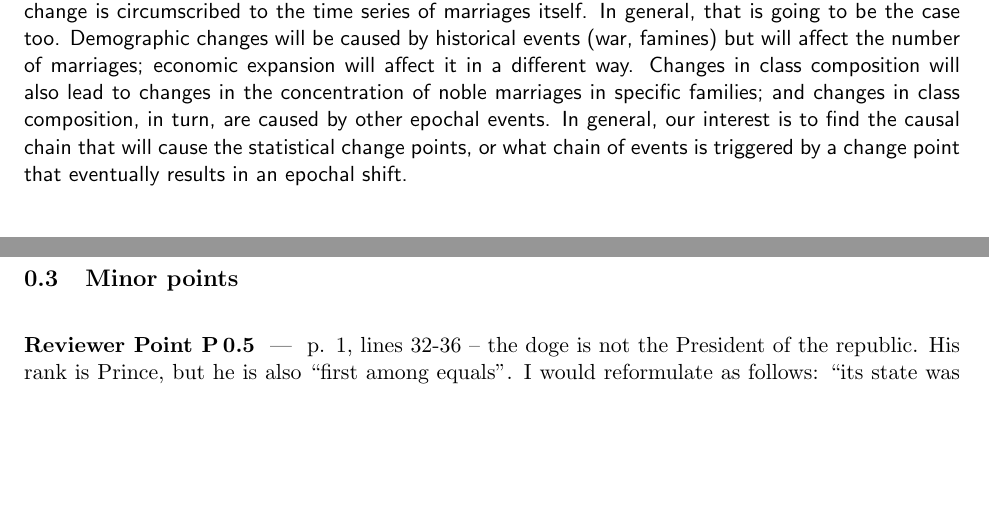
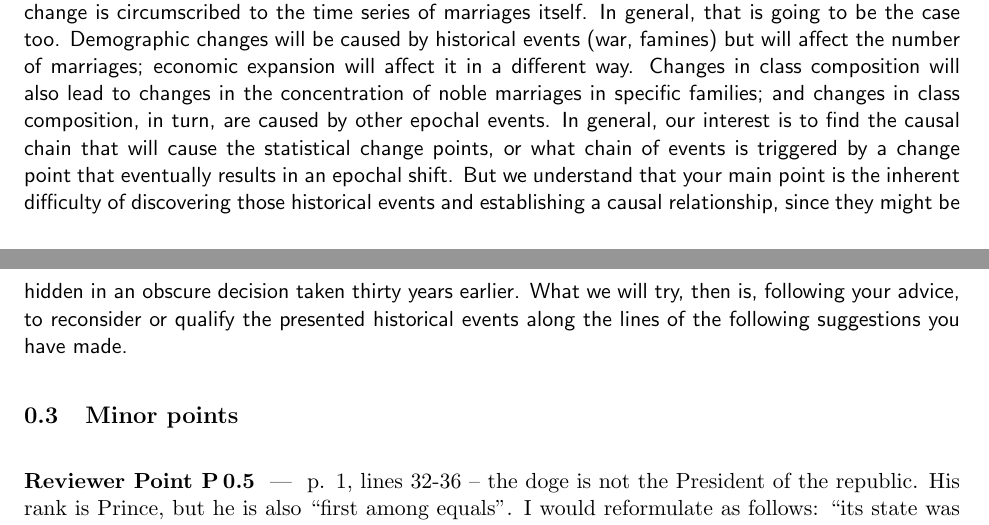
Before and after one commit to JJ/redes-venecia, a LaTeX document (letter-to-editors-mdpi-rev2.tex): two parts of pages 2 and 3 of 3, joined at a grey line, cut so that both start at the same text, the shorter picture padded with empty space. Compiled offline with pdfLaTeX.

Commit message:
Go a bit further with explanation

```diff
--- a/letter-to-editors-mdpi-rev2.tex
+++ b/letter-to-editors-mdpi-rev2.tex
@@ -138,7 +138,23 @@ it. We will include other changes suggested in the rest of the section.
     These pivotal moments or turning points might have occurred some time before the change point, which would then be a consequence of the pivotal moment, or will occur after, with the change in marriage trends creating a different moment; in general, social changes take hold very slowly and may take a generation or even more to actually appear in historical data. {\em A priori}, these turning points could be simply the consequence of change of customs related to marriage, but we are in general more interested in what caused those changes in customs and how they relate to specific internal or external events in the history of the Republic of Venice.
   \end{quote}
 
-  In general, the importance of the nobility as ruling class, and what we are trying to find out in the paper, is how changes in matrimonial numbers or customs reflect history at large, rather than how this change is circumscribed to the time series of marriages itself. In general, that is going to be the case too. Demographic changes will be caused by historical events (war, famines) but will affect the number of marriages; economic expansion will affect it in a different way. Changes in class composition will also lead to changes in the concentration of noble marriages in specific families; and changes in class composition, in turn, are caused by other epochal events. In general, our interest is to find the causal chain that will cause the statistical change points, or what chain of events is triggered by a change point that eventually results in an epochal shift.
+  In general, the importance of the nobility as ruling class, and what we are
+  trying to find out in the paper, is how changes in matrimonial numbers or
+  customs reflect history at large, rather than how this change is circumscribed
+  to the time series of marriages itself. In general, that is going to be the
+  case too. Demographic changes will be caused by historical events (war,
+  famines) but will affect the number of marriages; economic expansion will
+  affect it in a different way. Changes in class composition will also lead to
+  changes in the concentration of noble marriages in specific families; and
+  changes in class composition, in turn, are caused by other epochal events. In
+  general, our interest is to find the causal chain that will cause the
+  statistical change points, or what chain of events is triggered by a change
+  point that eventually results in an epochal shift. But we understand that your
+  main point is the inherent difficulty of discovering those historical events
+  and establishing a causal relationship, since they might be hidden in an
+  obscure decision taken thirty years earlier. What we will try, then is,
+  following your advice, to reconsider or qualify the presented historical
+  events along the lines of the following suggestions you have made.
 \end{reply}
 
 
```
